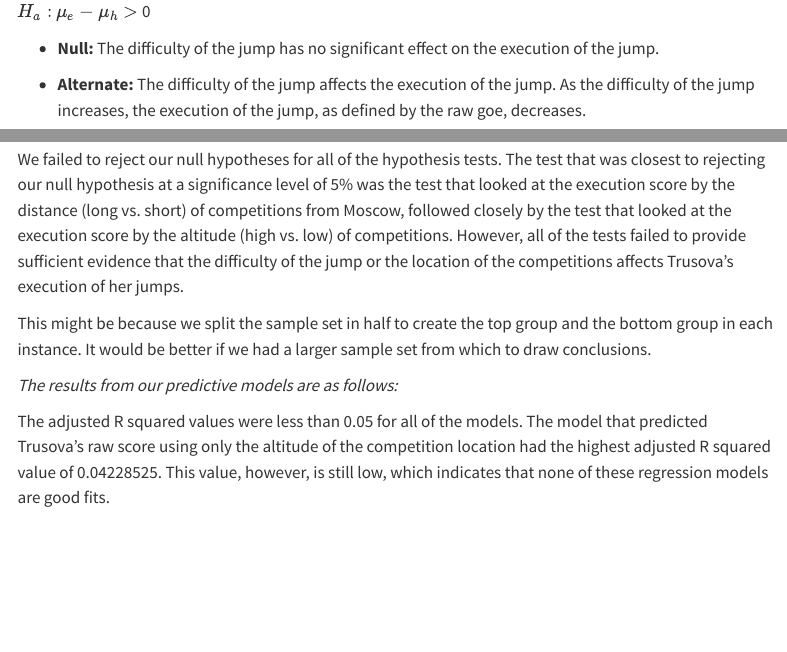
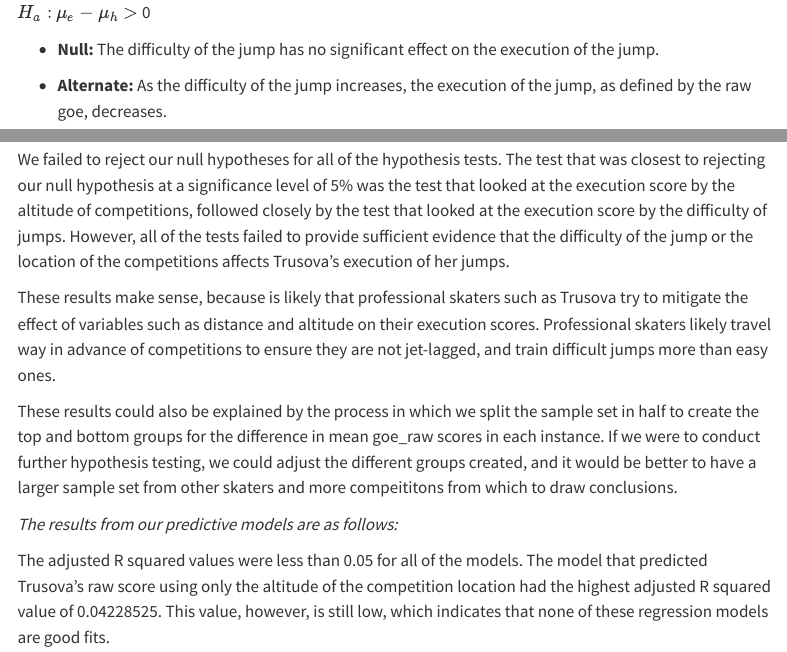
Before and after one commit to sta199-s23-2/project-hunger-games-catching-meyer, a Quarto document (report.qmd): the page in a window 1100 px wide, from 4980 px down before the commit and from 4570 px down after it, so that both start at the same text, and a second part further down, joined at a grey line. Rendered offline with R 4.5, knitr and Pandoc in place of Quarto, with nearby package versions; some code elsewhere in the file could not run offline; a font, style sheet, LaTeX package, included part or bibliography that could not be used is replaced or left out; menus at the side of the page are left out; common packages that the code uses without loading them are loaded.

Commit message:
updated results hyp test

````diff
--- a/report.qmd
+++ b/report.qmd
@@ -4,7 +4,7 @@ subtitle: "Report"
 format: html
 editor: visual
 execute:
-  echo: true
+  echo: false
 bibliography: references.bib
 ---
 
@@ -176,7 +176,7 @@ $H_a:$ $\mu_e - \mu_h$ $>$ 0
 
 -   **Null:** The difficulty of the jump has no significant effect on the execution of the jump.
 
--   **Alternate:** The difficulty of the jump affects the execution of the jump. As the difficulty of the jump increases, the execution of the jump, as defined by the raw goe, decreases.
+-   **Alternate:** As the difficulty of the jump increases, the execution of the jump, as defined by the raw goe, decreases.
 
 ```{r}
 #| label: summary-lm-difficulty-v-goe
@@ -437,9 +437,11 @@ glance(combined_model)$AIC
 
 *The results from our hypothesis tests are as follows:*
 
-We failed to reject our null hypotheses for all of the hypothesis tests. The test that was closest to rejecting our null hypothesis at a significance level of 5% was the test that looked at the execution score by the distance (long vs. short) of competitions from Moscow, followed closely by the test that looked at the execution score by the altitude (high vs. low) of competitions. However, all of the tests failed to provide sufficient evidence that the difficulty of the jump or the location of the competitions affects Trusova's execution of her jumps.
+We failed to reject our null hypotheses for all of the hypothesis tests. The test that was closest to rejecting our null hypothesis at a significance level of 5% was the test that looked at the execution score by the altitude of competitions, followed closely by the test that looked at the execution score by the difficulty of jumps. However, all of the tests failed to provide sufficient evidence that the difficulty of the jump or the location of the competitions affects Trusova's execution of her jumps.
 
-This might be because we split the sample set in half to create the top group and the bottom group in each instance. It would be better if we had a larger sample set from which to draw conclusions.
+These results make sense, because is likely that professional skaters such as Trusova try to mitigate the effect of variables such as distance and altitude on their execution scores. Professional skaters likely travel way in advance of competitions to ensure they are not jet-lagged, and train difficult jumps more than easy ones.
+
+These results could also be explained by the process in which we split the sample set in half to create the top and bottom groups for the difference in mean goe_raw scores in each instance. If we were to conduct further hypothesis testing, we could adjust the different groups created, and it would be better to have a larger sample set from other skaters and more compeititons from which to draw conclusions.
 
 *The results from our predictive models are as follows:*
 
````
